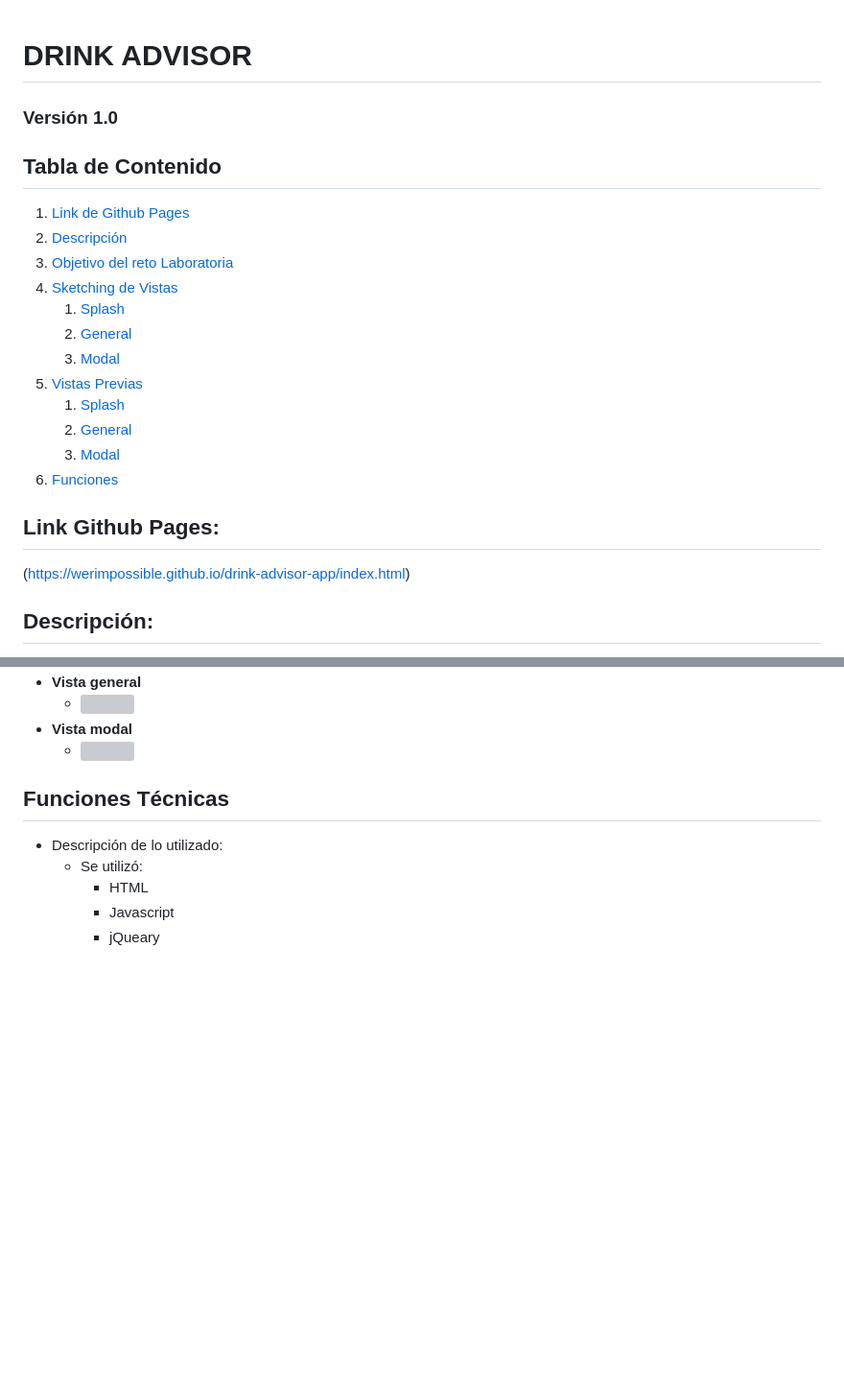
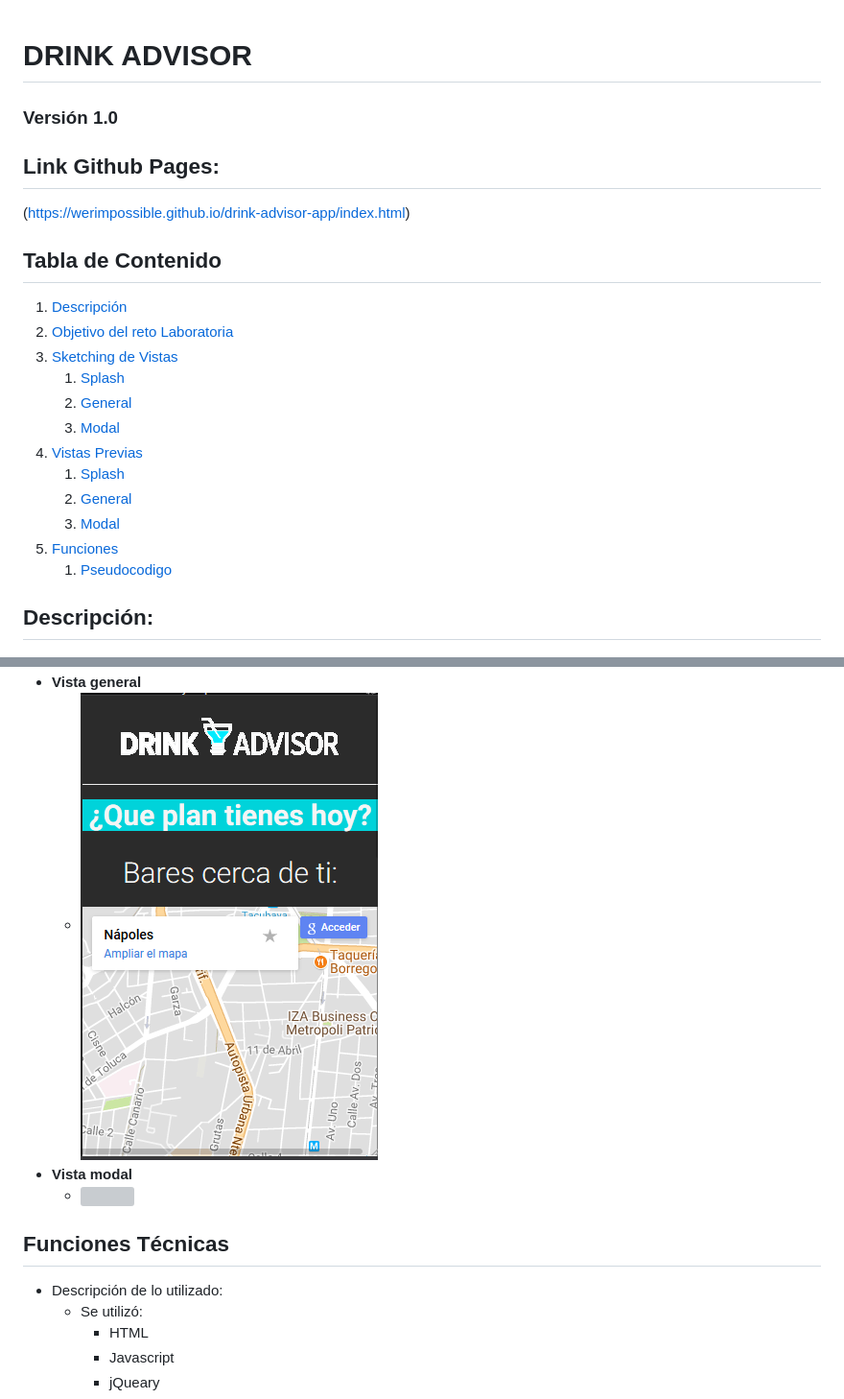
Before and after one commit to Werimpossible/drink-advisor-app, a Markdown page: README.md, 2 parts joined by grey strips. Shown: that part at 96% size. GitHub-like rendering; pictures changed too: assets/images/readme/vista-general.png (added); blank space fills up the shorter version; grey boxes are pictures that could not be loaded.

```diff
--- a/README.md
+++ b/README.md
@@ -1,23 +1,22 @@
 # DRINK ADVISOR #
 ### Versión 1.0
+## Link Github Pages: ##
+(https://werimpossible.github.io/drink-advisor-app/index.html)
+
 ## Tabla de Contenido
-1. [Link de Github Pages](#link)
-2. [Descripción](#descripcion)
-3. [Objetivo del reto Laboratoria](#objetivo)
-4. [Sketching de Vistas](#link)
+1. [Descripción](#descripcion)
+2. [Objetivo del reto Laboratoria](#objetivo)
+3. [Sketching de Vistas](#link)
     1. [Splash](#sketch-splash)
     2. [General](#sketch-general)
     3. [Modal](#sketch-splash)
-2. [Vistas Previas](#Vistas-Previas-Definitivas)
+4. [Vistas Previas](#Vistas-Previas-Definitivas)
     1. [Splash](#splash)
     2. [General](#general)
     3. [Modal](#splash)
-3. [Funciones](#funciones)
+5. [Funciones](#funciones)
+    1. [Pseudocodigo](#pseudo)
 
-
-## <a name="link"></a> Link Github Pages: ##
-
-(https://werimpossible.github.io/drink-advisor-app/index.html)
 
 ## <a name="descripcion"></a> Descripción: ##
 - Versión 1.0:
@@ -46,5 +43,5 @@
 - **Vista general**
-    - <img src=assets/images/readme/d>
+    - <img src=assets/images/readme/vista-general.png>
 - **Vista modal**
     - <img src=assets/images/readme/d>
 
```
Also changed, not shown: other parts of README.md (+6 -8 lines), assets/images/readme/pseudocodigo.png (added), assets/images/readme/sketch-general.png (added), assets/images/readme/sketch-splash.png (added), assets/images/readme/vista-splash.png (added), 1 other file.
